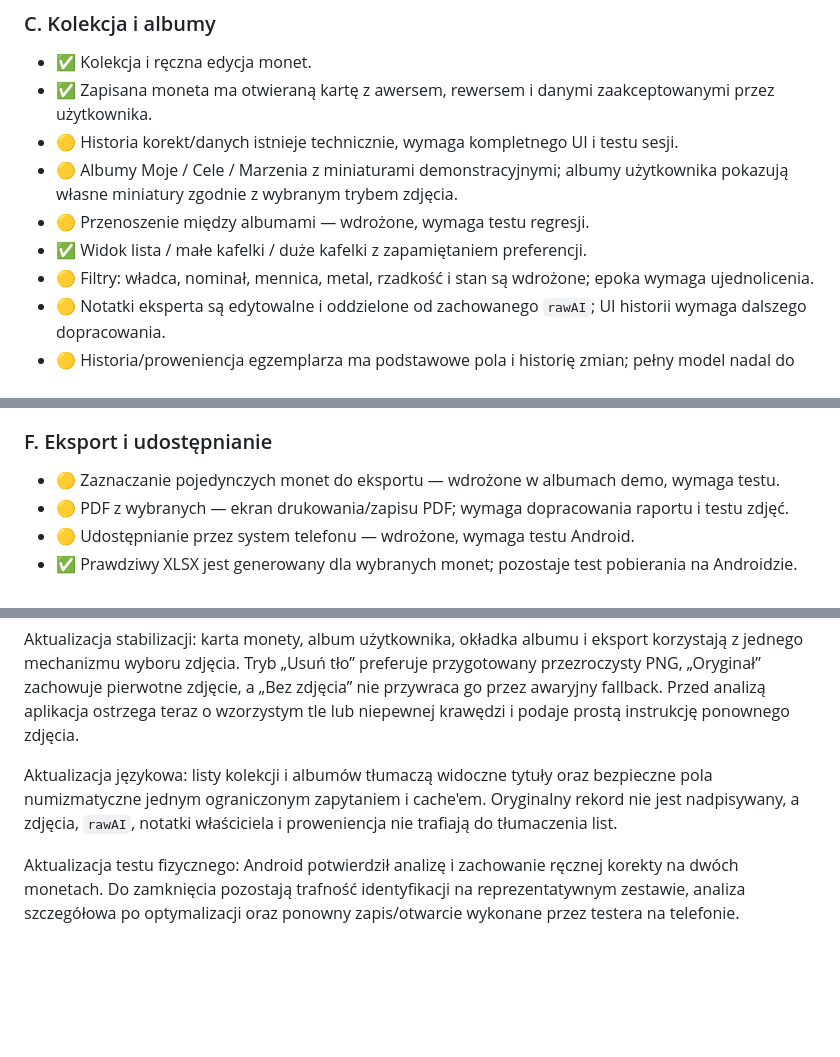
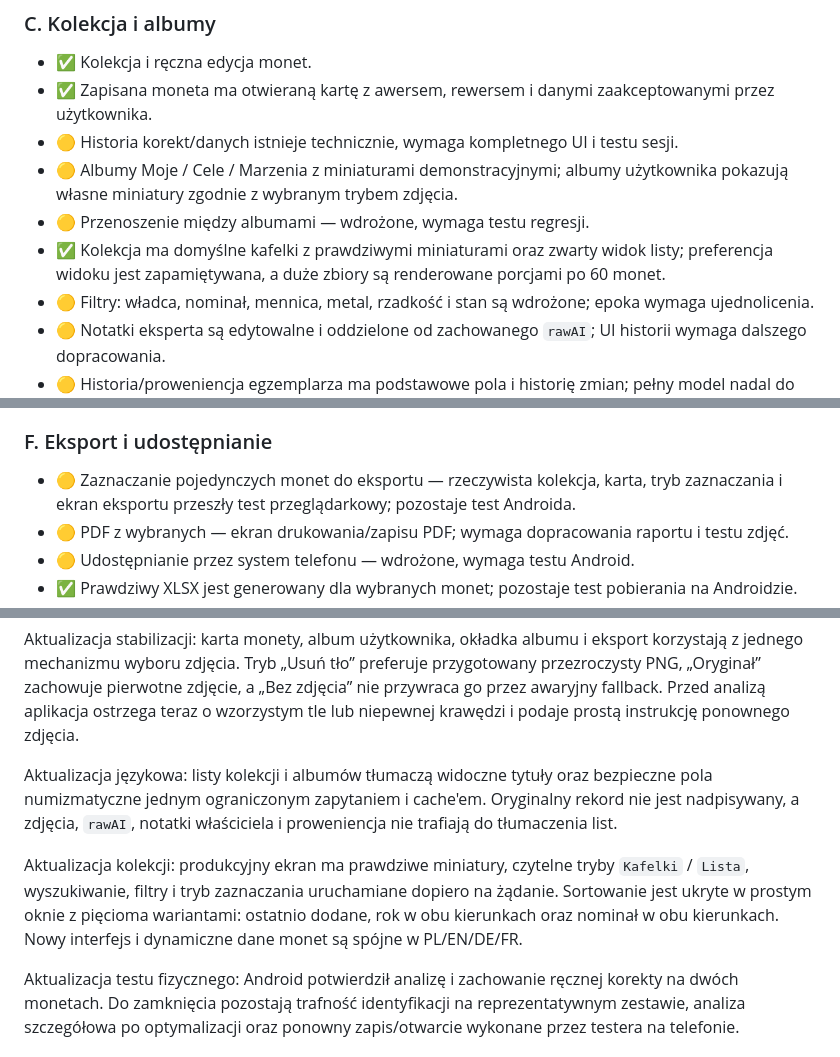
Before and after one commit to tomaszkrawczyk-cpu/apomonet-auction-lab, a Markdown page: APOMONET_MASTER_PLAN.md, 3 parts joined by grey strips. Rendered like a GitHub page; blank space fills up the shorter version.

Commit message:
Document collection rollout: APOMONET_MASTER_PLAN.md

```diff
--- a/APOMONET_MASTER_PLAN.md
+++ b/APOMONET_MASTER_PLAN.md
@@ -45,7 +45,7 @@ Legenda: ✅ działa / 🟡 częściowo / 🔴 brak / 🔵 etap PRO/LAB / ⚠️
 - 🟡 Historia korekt/danych istnieje technicznie, wymaga kompletnego UI i testu sesji.
 - 🟡 Albumy Moje / Cele / Marzenia z miniaturami demonstracyjnymi; albumy użytkownika pokazują własne miniatury zgodnie z wybranym trybem zdjęcia.
 - 🟡 Przenoszenie między albumami — wdrożone, wymaga testu regresji.
-- ✅ Widok lista / małe kafelki / duże kafelki z zapamiętaniem preferencji.
+- ✅ Kolekcja ma domyślne kafelki z prawdziwymi miniaturami oraz zwarty widok listy; preferencja widoku jest zapamiętywana, a duże zbiory są renderowane porcjami po 60 monet.
 - 🟡 Filtry: władca, nominał, mennica, metal, rzadkość i stan są wdrożone; epoka wymaga ujednolicenia.
 - 🟡 Notatki eksperta są edytowalne i oddzielone od zachowanego `rawAI`; UI historii wymaga dalszego dopracowania.
 - 🟡 Historia/proweniencja egzemplarza ma podstawowe pola i historię zmian; pełny model nadal do rozbudowy.
@@ -71,7 +71,7 @@ Legenda: ✅ działa / 🟡 częściowo / 🔴 brak / 🔵 etap PRO/LAB / ⚠️
 - 🔴 „Szukaj tej monety na aukcjach” z Celów/Marzeń.
 
 ### F. Eksport i udostępnianie
-- 🟡 Zaznaczanie pojedynczych monet do eksportu — wdrożone w albumach demo, wymaga testu.
+- 🟡 Zaznaczanie pojedynczych monet do eksportu — rzeczywista kolekcja, karta, tryb zaznaczania i ekran eksportu przeszły test przeglądarkowy; pozostaje test Androida.
 - 🟡 PDF z wybranych — ekran drukowania/zapisu PDF; wymaga dopracowania raportu i testu zdjęć.
 - 🟡 Udostępnianie przez system telefonu — wdrożone, wymaga testu Android.
 - ✅ Prawdziwy XLSX jest generowany dla wybranych monet; pozostaje test pobierania na Androidzie.
@@ -120,6 +120,8 @@ Aktualizacja stabilizacji: karta monety, album użytkownika, okładka albumu i e
 
 Aktualizacja językowa: listy kolekcji i albumów tłumaczą widoczne tytuły oraz bezpieczne pola numizmatyczne jednym ograniczonym zapytaniem i cache'em. Oryginalny rekord nie jest nadpisywany, a zdjęcia, `rawAI`, notatki właściciela i proweniencja nie trafiają do tłumaczenia list.
 
+Aktualizacja kolekcji: produkcyjny ekran ma prawdziwe miniatury, czytelne tryby `Kafelki` / `Lista`, wyszukiwanie, filtry i tryb zaznaczania uruchamiane dopiero na żądanie. Sortowanie jest ukryte w prostym oknie z pięcioma wariantami: ostatnio dodane, rok w obu kierunkach oraz nominał w obu kierunkach. Nowy interfejs i dynamiczne dane monet są spójne w PL/EN/DE/FR.
+
 Aktualizacja testu fizycznego: Android potwierdził analizę i zachowanie ręcznej korekty na dwóch monetach. Do zamknięcia pozostają trafność identyfikacji na reprezentatywnym zestawie, analiza szczegółowa po optymalizacji oraz ponowny zapis/otwarcie wykonane przez testera na telefonie.
 
 ### Etap 1 — najważniejszy przepływ monety
```
